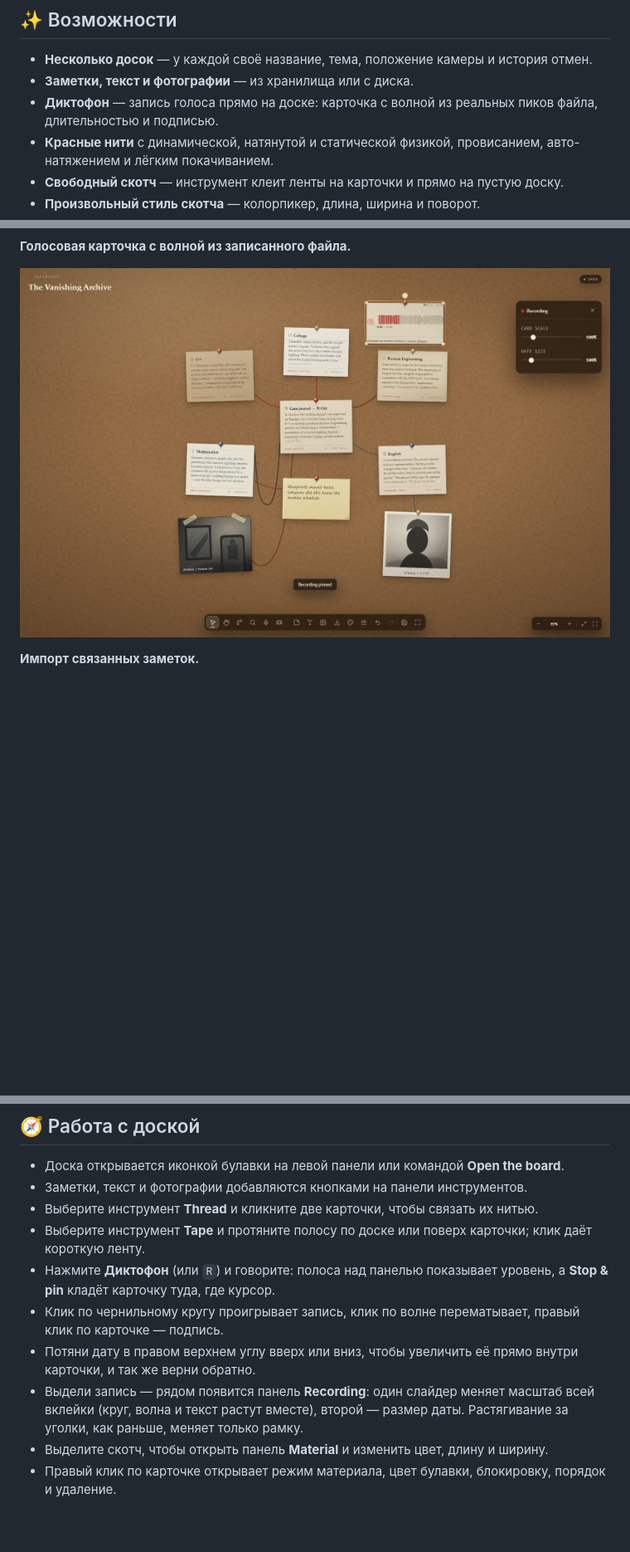
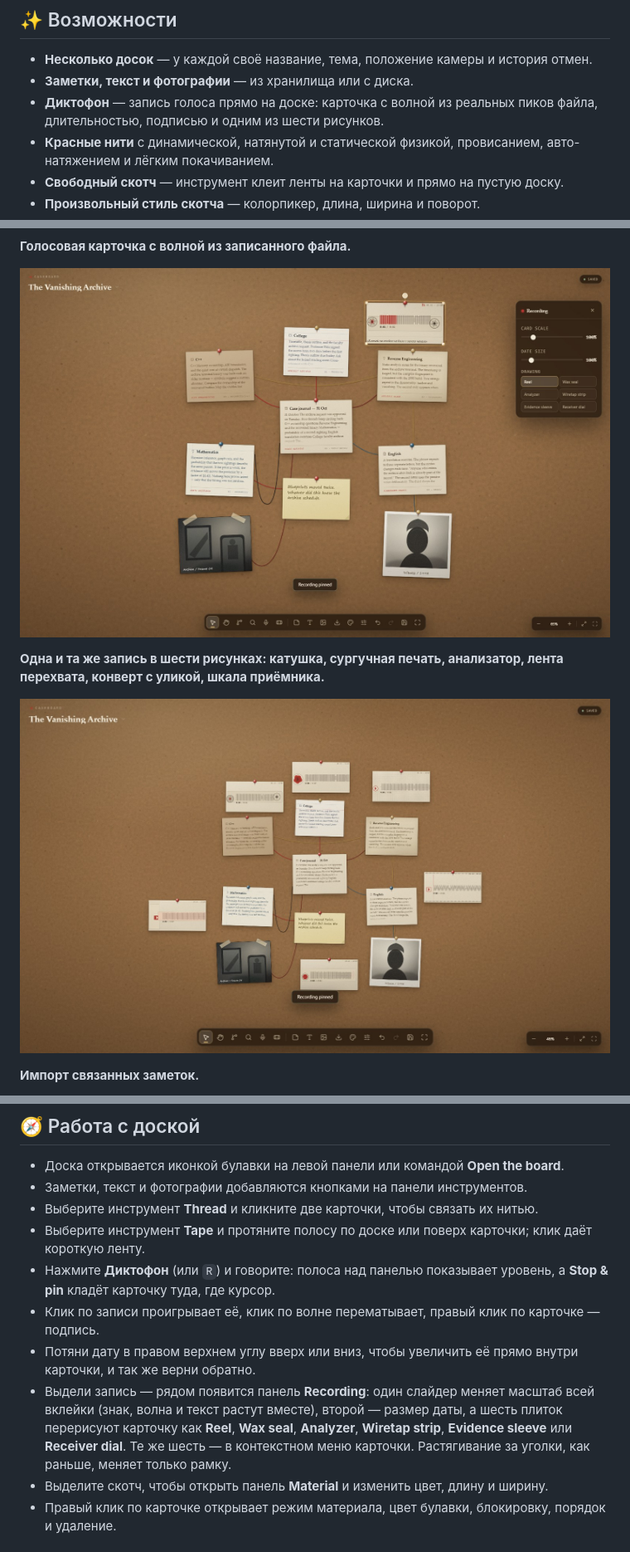
Before and after one commit to ZekiTRR/CaseBoard, a Markdown page: README.ru.md, 3 parts joined by grey strips. Shown at 83% size. Drawn GitHub-style; pictures changed too: assets/screenshots/audio-card.jpg, assets/screenshots/voice-styles.jpg (added); blank space fills up the shorter version.

```diff
--- a/README.ru.md
+++ b/README.ru.md
@@ -19,7 +19,7 @@
 
 - **Несколько досок** — у каждой своё название, тема, положение камеры и история отмен.
 - **Заметки, текст и фотографии** — из хранилища или с диска.
-- **Диктофон** — запись голоса прямо на доске: карточка с волной из реальных пиков файла, длительностью и подписью.
+- **Диктофон** — запись голоса прямо на доске: карточка с волной из реальных пиков файла, длительностью, подписью и одним из шести рисунков.
 - **Красные нити** с динамической, натянутой и статической физикой, провисанием, авто-натяжением и лёгким покачиванием.
 - **Свободный скотч** — инструмент клеит ленты на карточки и прямо на пустую доску.
 - **Произвольный стиль скотча** — колорпикер, длина, ширина и поворот.
@@ -55,6 +55,10 @@
 **Голосовая карточка с волной из записанного файла.**
 
 ![Карточка записи на пробковой доске](assets/screenshots/audio-card.jpg)
+
+**Одна и та же запись в шести рисунках: катушка, сургучная печать, анализатор, лента перехвата, конверт с уликой, шкала приёмника.**
+
+![Шесть рисунков карточки записи на доске](assets/screenshots/voice-styles.jpg)
 
 **Импорт связанных заметок.**
 
@@ -99,9 +103,9 @@
 - Выберите инструмент **Thread** и кликните две карточки, чтобы связать их нитью.
 - Выберите инструмент **Tape** и протяните полосу по доске или поверх карточки; клик даёт короткую ленту.
 - Нажмите **Диктофон** (или `R`) и говорите: полоса над панелью показывает уровень, а **Stop & pin** кладёт карточку туда, где курсор.
-- Клик по чернильному кругу проигрывает запись, клик по волне перематывает, правый клик по карточке — подпись.
+- Клик по записи проигрывает её, клик по волне перематывает, правый клик по карточке — подпись.
 - Потяни дату в правом верхнем углу вверх или вниз, чтобы увеличить её прямо внутри карточки, и так же верни обратно.
-- Выдели запись — рядом появится панель **Recording**: один слайдер меняет масштаб всей вклейки (круг, волна и текст растут вместе), второй — размер даты. Растягивание за уголки, как раньше, меняет только рамку.
+- Выдели запись — рядом появится панель **Recording**: один слайдер меняет масштаб всей вклейки (знак, волна и текст растут вместе), второй — размер даты, а шесть плиток перерисуют карточку как **Reel**, **Wax seal**, **Analyzer**, **Wiretap strip**, **Evidence sleeve** или **Receiver dial**. Те же шесть — в контекстном меню карточки. Растягивание за уголки, как раньше, меняет только рамку.
 - Выделите скотч, чтобы открыть панель **Material** и изменить цвет, длину и ширину.
 - Правый клик по карточке открывает режим материала, цвет булавки, блокировку, порядок и удаление.
 
```
Also changed, not shown: README.md (+7 -3 lines), assets/screenshots/dictaphone.jpg, 11 other files.
